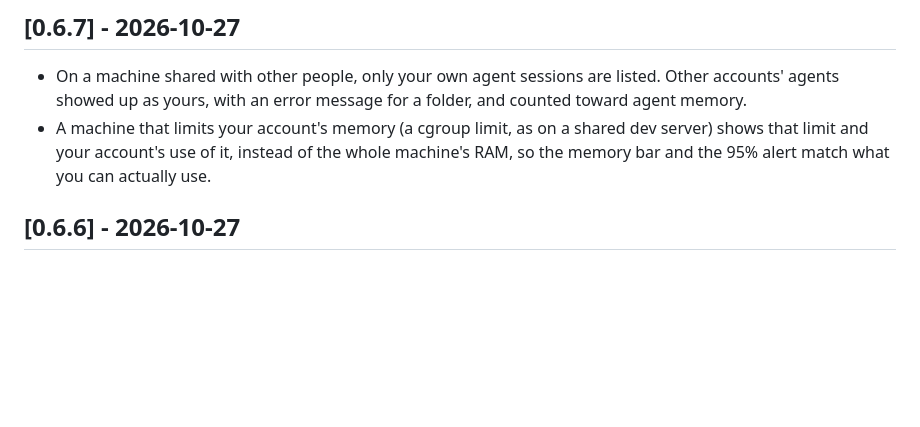
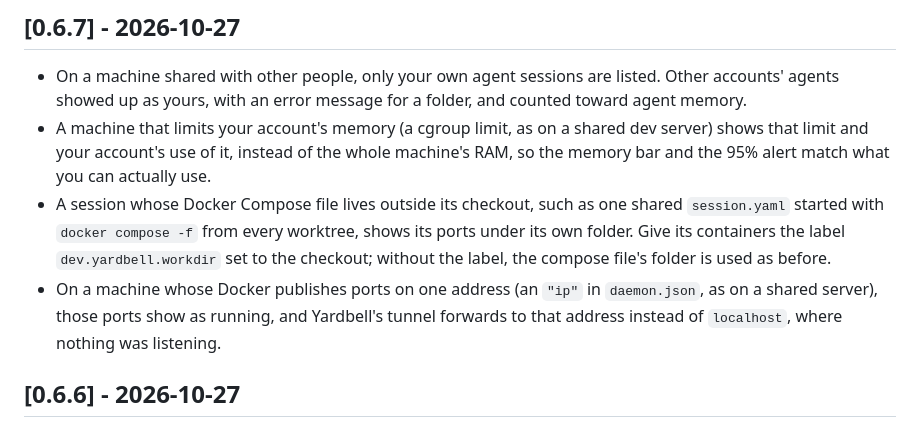
Before and after one commit to hbasheer/yardbell, a Markdown page: CHANGELOG.md, the part around the change. Rendered like a GitHub page; blank space fills up the shorter version.

Commit message:
Changelog: cl-session ports in 0.6.7

```diff
--- a/CHANGELOG.md
+++ b/CHANGELOG.md
@@ -12,6 +12,13 @@ and the project uses [Semantic Versioning](https://semver.org).
 - A machine that limits your account's memory (a cgroup limit, as on a shared dev server) shows
   that limit and your account's use of it, instead of the whole machine's RAM, so the memory bar
   and the 95% alert match what you can actually use.
+- A session whose Docker Compose file lives outside its checkout, such as one shared
+  `session.yaml` started with `docker compose -f` from every worktree, shows its ports under its
+  own folder. Give its containers the label `dev.yardbell.workdir` set to the checkout; without
+  the label, the compose file's folder is used as before.
+- On a machine whose Docker publishes ports on one address (an `"ip"` in `daemon.json`, as on a
+  shared server), those ports show as running, and Yardbell's tunnel forwards to that address
+  instead of `localhost`, where nothing was listening.
 
 ## [0.6.6] - 2026-10-27
 
```
